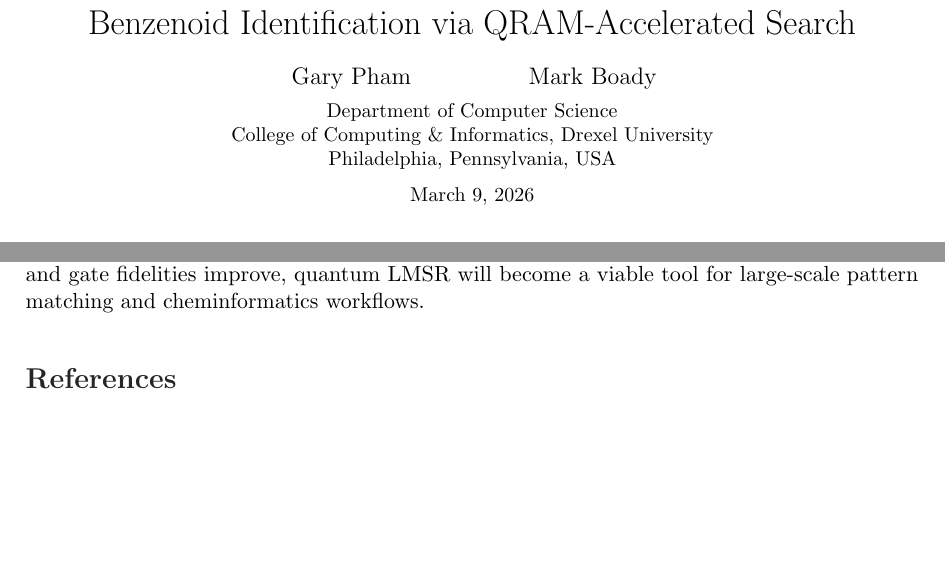
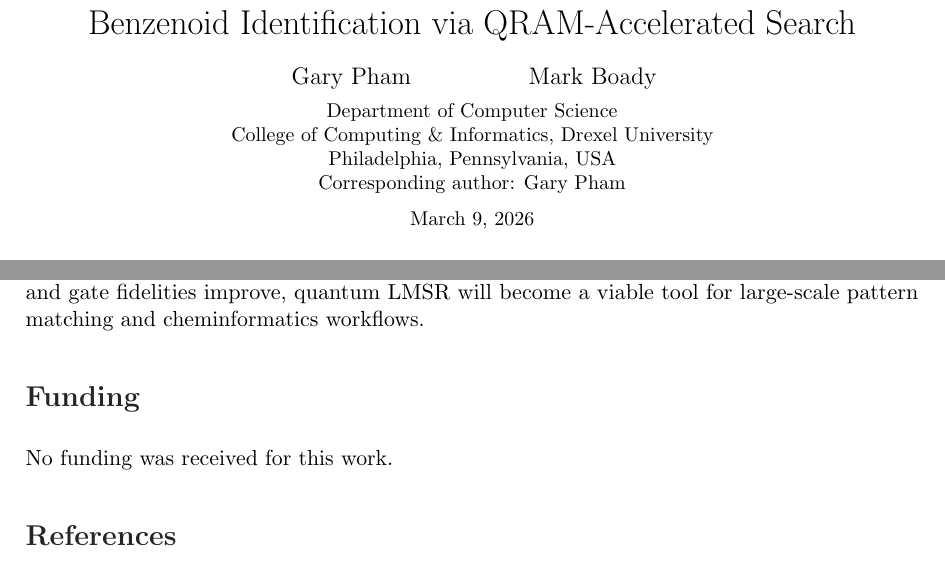
Before and after one commit to kagamirudo/Quantum-Research-2024, a LaTeX paper (paper.tex): two parts of pages 1 and 11 of 12, joined at a grey line, cut so that both start at the same text, the shorter picture padded with empty space. Compiled offline with pdfLaTeX.

Commit message:
Add corresponding author and funding declaration

```diff
--- a/paper.tex
+++ b/paper.tex
@@ -51,7 +51,8 @@
   {\small
     Department of Computer Science\\
     College of Computing \& Informatics, Drexel University\\
-    Philadelphia, Pennsylvania, USA\par}
+    Philadelphia, Pennsylvania, USA\\
+    Corresponding author: Gary Pham\par}
   \vspace{0.55em}
   {\small March 9, 2026\par}
 \end{center}
@@ -347,6 +348,9 @@ There is a relationship between the LMSR problem and graph isomorphism. It may b
 
 Under full QRAM assumptions, our algorithm is asymptotically superior to classical LMSR, but hardware constraints currently limit practical advantage. As QRAM architectures mature and gate fidelities improve, quantum LMSR will become a viable tool for large-scale pattern matching and cheminformatics workflows.
 
+\section*{Funding}
+No funding was received for this work.
+
 \begin{thebibliography}{99}
 \small
 \raggedright
```
Also changed, not shown: paper.pdf.
